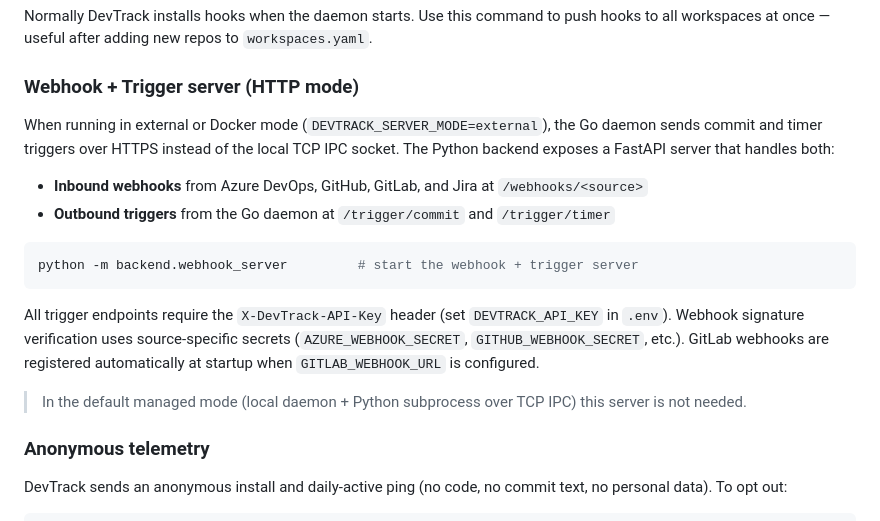
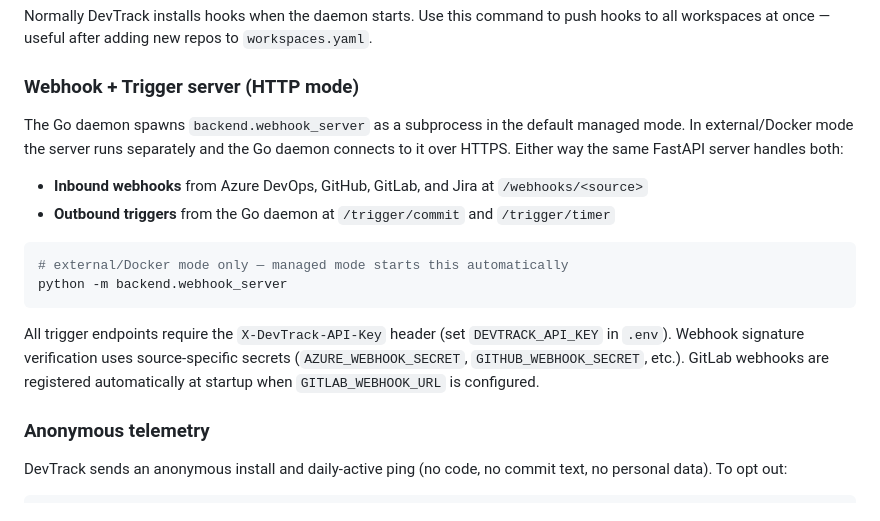
Before and after one commit to sraj0501/automation_tools, a Markdown page: README.md, the part around the change. Rendered like a GitHub page.

Commit message:
docs: sync CLAUDE.md and README to CS-1 reality (TASK-010)

````diff
--- a/README.md
+++ b/README.md
@@ -217,18 +217,17 @@ Normally DevTrack installs hooks when the daemon starts. Use this command to pus
 
 ### Webhook + Trigger server (HTTP mode)
 
-When running in external or Docker mode (`DEVTRACK_SERVER_MODE=external`), the Go daemon sends commit and timer triggers over HTTPS instead of the local TCP IPC socket. The Python backend exposes a FastAPI server that handles both:
+The Go daemon spawns `backend.webhook_server` as a subprocess in the default managed mode. In external/Docker mode the server runs separately and the Go daemon connects to it over HTTPS. Either way the same FastAPI server handles both:
 
 - **Inbound webhooks** from Azure DevOps, GitHub, GitLab, and Jira at `/webhooks/<source>`
 - **Outbound triggers** from the Go daemon at `/trigger/commit` and `/trigger/timer`
 
 ```bash
-python -m backend.webhook_server         # start the webhook + trigger server
+# external/Docker mode only — managed mode starts this automatically
+python -m backend.webhook_server
 ```
 
 All trigger endpoints require the `X-DevTrack-API-Key` header (set `DEVTRACK_API_KEY` in `.env`). Webhook signature verification uses source-specific secrets (`AZURE_WEBHOOK_SECRET`, `GITHUB_WEBHOOK_SECRET`, etc.). GitLab webhooks are registered automatically at startup when `GITLAB_WEBHOOK_URL` is configured.
-
-> In the default managed mode (local daemon + Python subprocess over TCP IPC) this server is not needed.
 
 ### Anonymous telemetry
 
````
Also changed, not shown: CLAUDE.md (+51 -49 lines).
